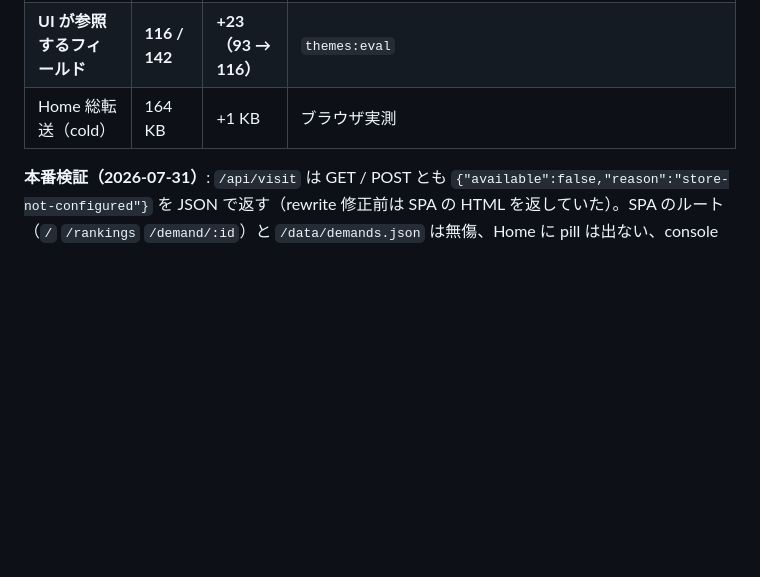
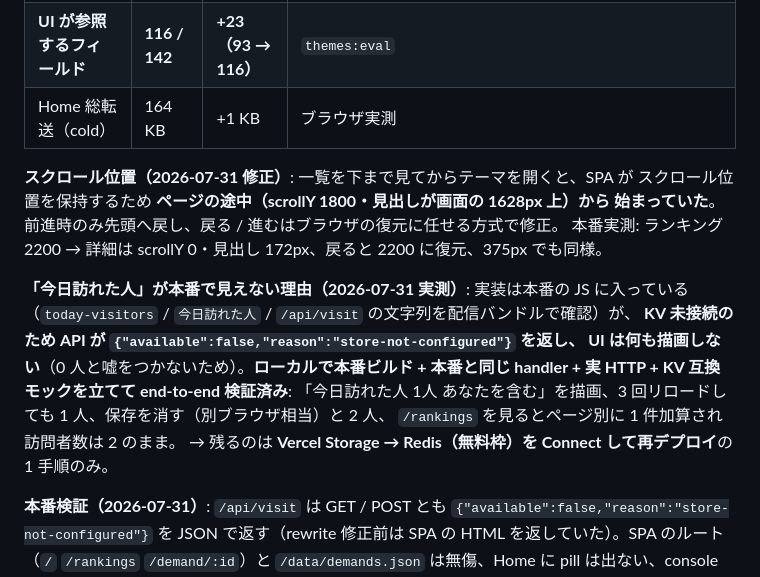
Before and after one commit to RoLororo/-web-, a Markdown page: REVIEW_STATE.md, the part around the change. GitHub-like rendering; blank space fills up the shorter version.

Commit message:
docs(state): record the scroll fix and the end-to-end proof of the counter
Co-Authored-By: Claude Opus 5 <noreply@anthropic.com>

```diff
--- a/REVIEW_STATE.md
+++ b/REVIEW_STATE.md
@@ -578,6 +578,20 @@ cd "/c/Users/Owner/Desktop/claude作業用/demand-atlas" && npm run themes:eval
 | **UI が参照するフィールド** | **116 / 142** | **+23（93 → 116）** | `themes:eval` |
 | Home 総転送（cold） | 164 KB | +1 KB | ブラウザ実測 |
 
+**スクロール位置（2026-07-31 修正）**: 一覧を下まで見てからテーマを開くと、SPA が
+スクロール位置を保持するため **ページの途中（scrollY 1800・見出しが画面の 1628px 上）から
+始まっていた**。前進時のみ先頭へ戻し、戻る / 進むはブラウザの復元に任せる方式で修正。
+本番実測: ランキング 2200 → 詳細は scrollY 0・見出し 172px、戻ると 2200 に復元、375px でも同様。
+
+**「今日訪れた人」が本番で見えない理由（2026-07-31 実測）**: 実装は本番の JS に入っている
+（`today-visitors` / `今日訪れた人` / `/api/visit` の文字列を配信バンドルで確認）が、
+**KV 未接続のため API が `{"available":false,"reason":"store-not-configured"}` を返し、
+UI は何も描画しない**（0 人と嘘をつかないため）。**ローカルで本番ビルド + 本番と同じ
+handler + 実 HTTP + KV 互換モックを立てて end-to-end 検証済み**: 「今日訪れた人 1人
+あなたを含む」を描画、3 回リロードしても 1 人、保存を消す（別ブラウザ相当）と 2 人、
+`/rankings` を見るとページ別に 1 件加算され訪問者数は 2 のまま。
+→ 残るのは **Vercel Storage → Redis（無料枠）を Connect して再デプロイ**の 1 手順のみ。
+
 **本番検証（2026-07-31）**: `/api/visit` は GET / POST とも
 `{"available":false,"reason":"store-not-configured"}` を JSON で返す（rewrite 修正前は
 SPA の HTML を返していた）。SPA のルート（`/` `/rankings` `/demand/:id`）と
```
